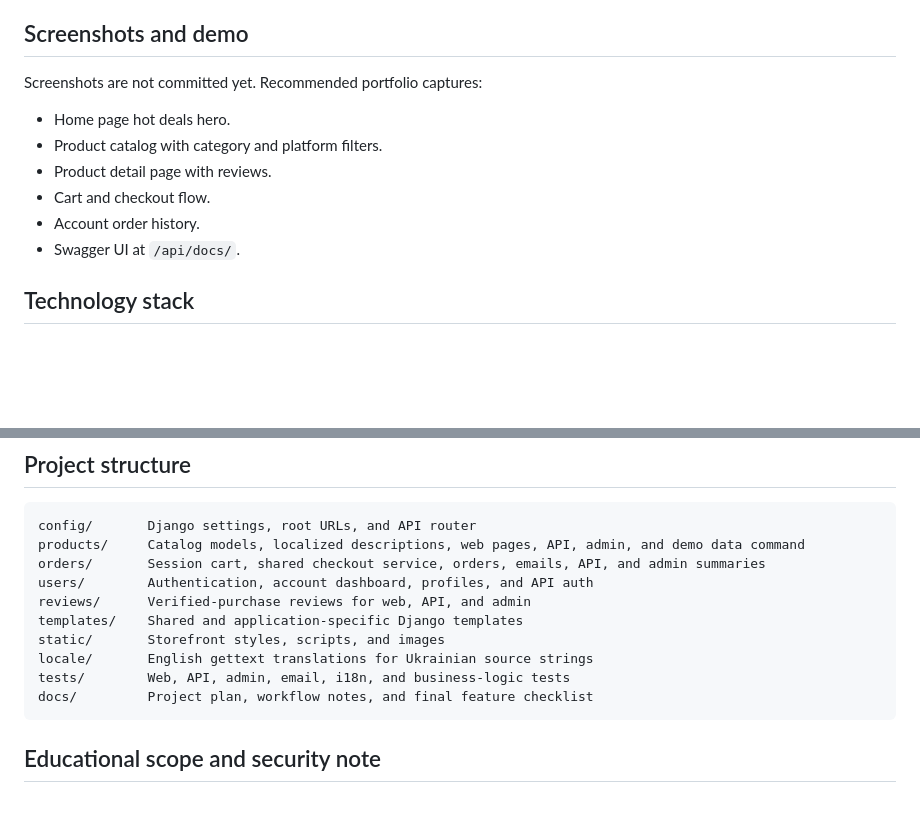
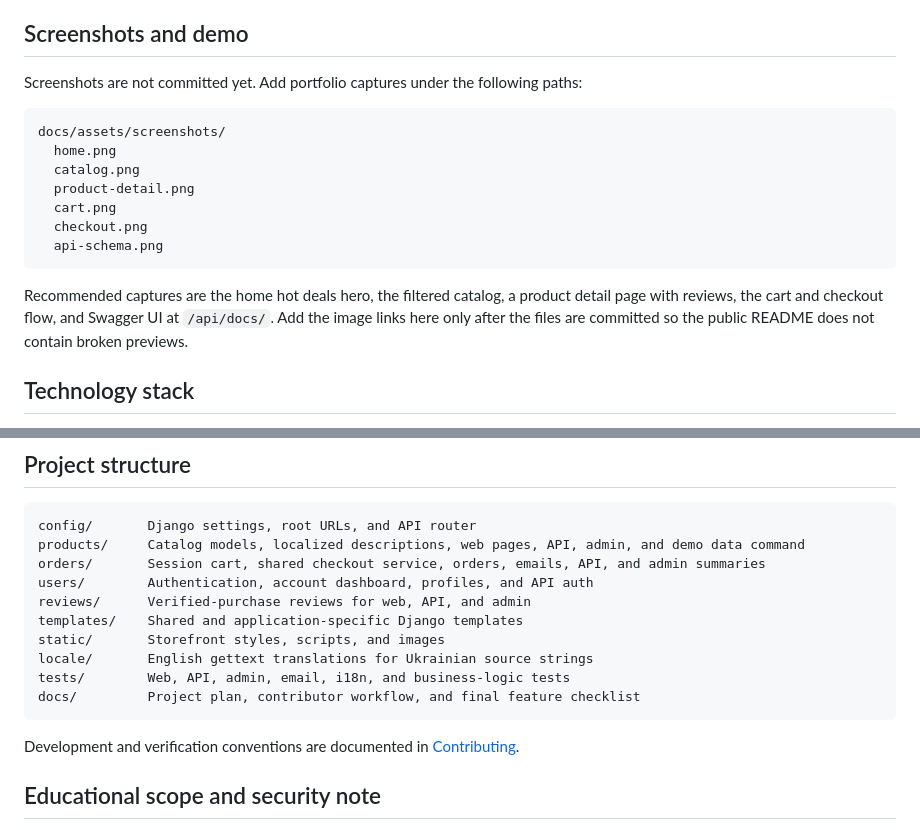
Before and after one commit to Archer-uaf/gamevault-django-store, a Markdown page: README.md, 2 parts joined by grey strips. GitHub-like rendering; blank space fills up the shorter version.

Commit message:
Polish portfolio documentation

````diff
--- a/README.md
+++ b/README.md
@@ -21,14 +21,19 @@ The project is designed as a portfolio-ready learning project, not as a producti
 
 ## Screenshots and demo
 
-Screenshots are not committed yet. Recommended portfolio captures:
+Screenshots are not committed yet. Add portfolio captures under the following paths:
 
-- Home page hot deals hero.
-- Product catalog with category and platform filters.
-- Product detail page with reviews.
-- Cart and checkout flow.
-- Account order history.
-- Swagger UI at `/api/docs/`.
+```text
+docs/assets/screenshots/
+  home.png
+  catalog.png
+  product-detail.png
+  cart.png
+  checkout.png
+  api-schema.png
+```
+
+Recommended captures are the home hot deals hero, the filtered catalog, a product detail page with reviews, the cart and checkout flow, and Swagger UI at `/api/docs/`. Add the image links here only after the files are committed so the public README does not contain broken previews.
 
 ## Technology stack
 
@@ -212,8 +217,10 @@ templates/    Shared and application-specific Django templates
 static/       Storefront styles, scripts, and images
 locale/       English gettext translations for Ukrainian source strings
 tests/        Web, API, admin, email, i18n, and business-logic tests
-docs/         Project plan, workflow notes, and final feature checklist
+docs/         Project plan, contributor workflow, and final feature checklist
 ```
+
+Development and verification conventions are documented in [Contributing](docs/CONTRIBUTING.md).
 
 ## Educational scope and security note
 
````
Also changed, not shown: docs/CODEX_WORKFLOW.md (deleted, +0 -39 lines), docs/CONTRIBUTING.md (added, +34 -0 lines).
